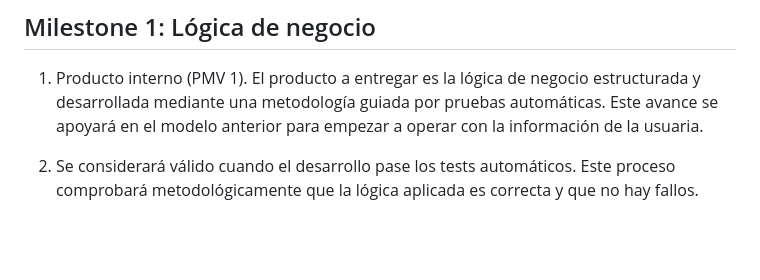
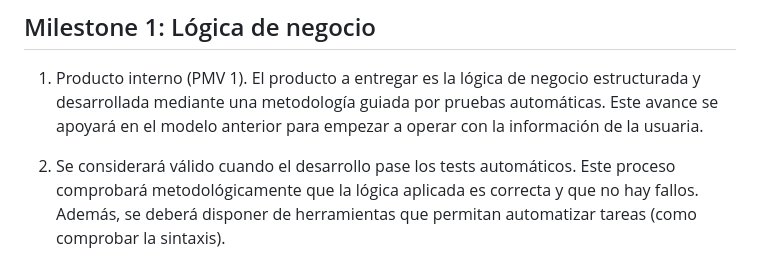
Before and after one commit to jpeiperugr/Mixamen, a Markdown page: doc/milestones.md, the part around the change. Rendered like a GitHub page; blank space fills up the shorter version.

```diff
--- a/doc/milestones.md
+++ b/doc/milestones.md
@@ -10,4 +10,4 @@
 
 1. Producto interno (PMV 1). El producto a entregar es la lógica de negocio estructurada y desarrollada mediante una metodología guiada por pruebas automáticas. Este avance se apoyará en el modelo anterior para empezar a operar con la información de la usuaria.
 
-2. Se considerará válido cuando el desarrollo pase los tests automáticos. Este proceso comprobará metodológicamente que la lógica aplicada es correcta y que no hay fallos.
+2. Se considerará válido cuando el desarrollo pase los tests automáticos. Este proceso comprobará metodológicamente que la lógica aplicada es correcta y que no hay fallos. Además, se deberá disponer de herramientas que permitan automatizar tareas (como comprobar la sintaxis).
```
Also changed, not shown: doc/decision_gestores.md (added, +28 -0 lines), media/medicion.png (added).
